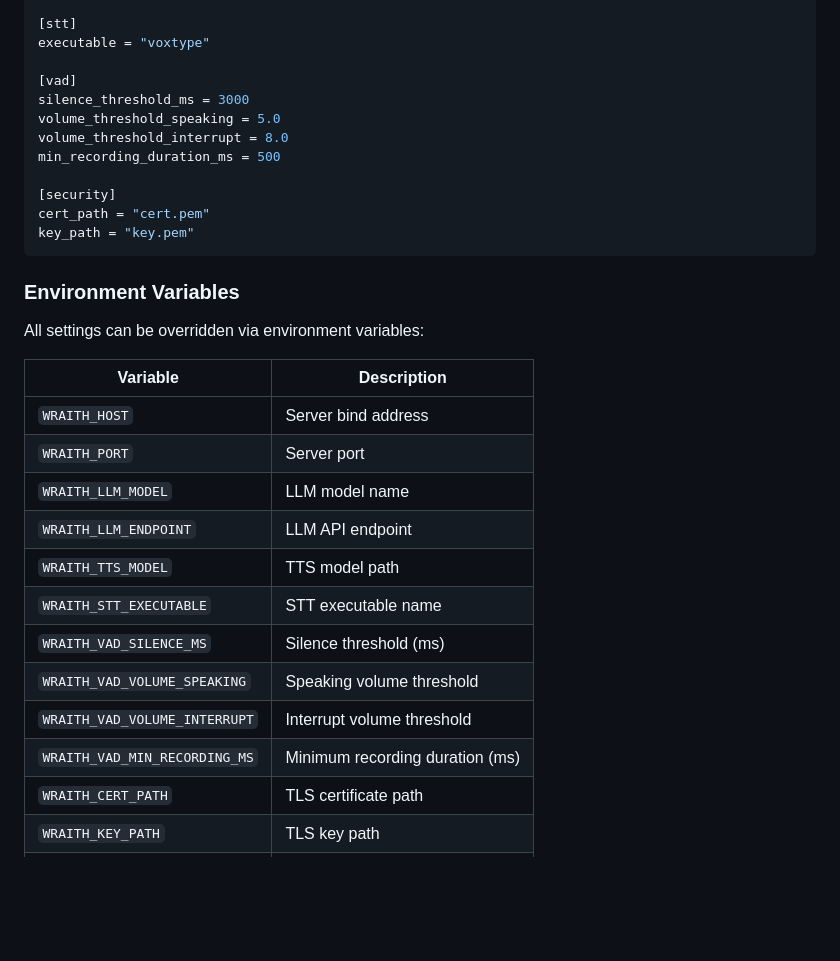
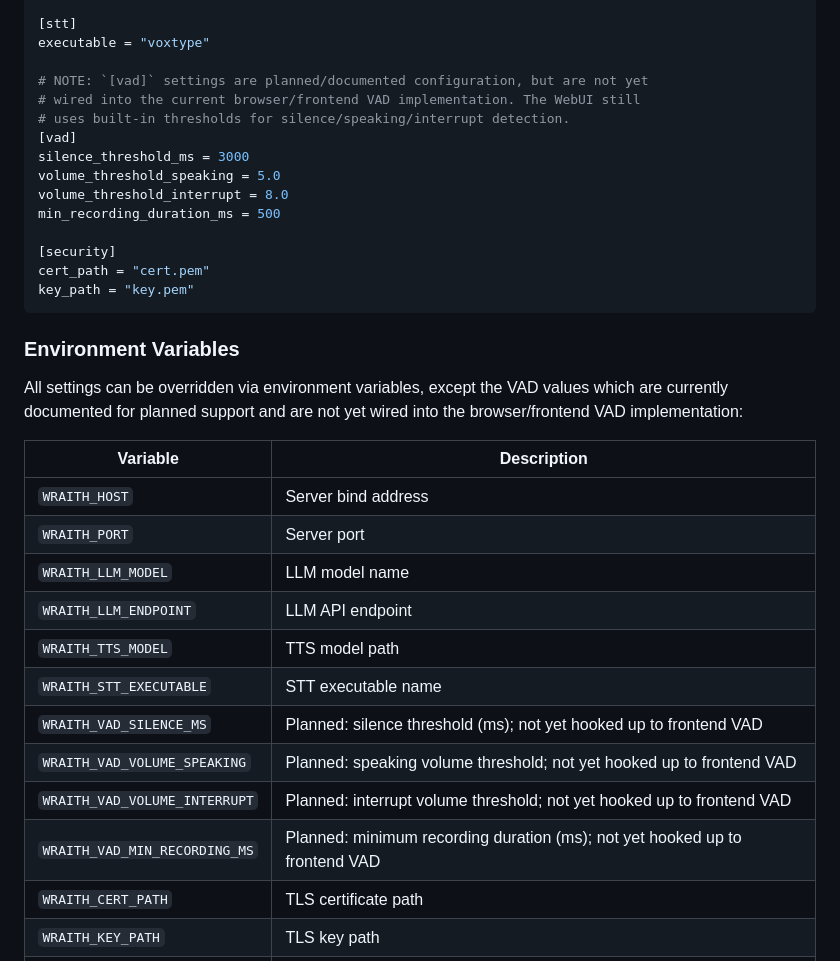
Before and after one commit to Goitseone-Themba/wraith, a Markdown page: README.md, the part around the change. GitHub-like rendering; blank space fills up the shorter version.

Commit message:
Potential fix for pull request finding
Co-authored-by: Copilot Autofix powered by AI <175728472+Copilot@users.noreply.github.com>

```diff
--- a/README.md
+++ b/README.md
@@ -208,6 +208,9 @@ model = "/home/goitseone/piper-voices/en_US-libritts_r-high.onnx"
 [stt]
 executable = "voxtype"
 
+# NOTE: `[vad]` settings are planned/documented configuration, but are not yet
+# wired into the current browser/frontend VAD implementation. The WebUI still
+# uses built-in thresholds for silence/speaking/interrupt detection.
 [vad]
 silence_threshold_ms = 3000
 volume_threshold_speaking = 5.0
@@ -221,7 +224,9 @@ key_path = "key.pem"
 
 ### Environment Variables
 
-All settings can be overridden via environment variables:
+All settings can be overridden via environment variables, except the VAD values
+which are currently documented for planned support and are not yet wired into
+the browser/frontend VAD implementation:
 
 | Variable | Description |
 |----------|-------------|
@@ -231,10 +236,10 @@ All settings can be overridden via environment variables:
 | `WRAITH_LLM_ENDPOINT` | LLM API endpoint |
 | `WRAITH_TTS_MODEL` | TTS model path |
 | `WRAITH_STT_EXECUTABLE` | STT executable name |
-| `WRAITH_VAD_SILENCE_MS` | Silence threshold (ms) |
-| `WRAITH_VAD_VOLUME_SPEAKING` | Speaking volume threshold |
-| `WRAITH_VAD_VOLUME_INTERRUPT` | Interrupt volume threshold |
-| `WRAITH_VAD_MIN_RECORDING_MS` | Minimum recording duration (ms) |
+| `WRAITH_VAD_SILENCE_MS` | Planned: silence threshold (ms); not yet hooked up to frontend VAD |
+| `WRAITH_VAD_VOLUME_SPEAKING` | Planned: speaking volume threshold; not yet hooked up to frontend VAD |
+| `WRAITH_VAD_VOLUME_INTERRUPT` | Planned: interrupt volume threshold; not yet hooked up to frontend VAD |
+| `WRAITH_VAD_MIN_RECORDING_MS` | Planned: minimum recording duration (ms); not yet hooked up to frontend VAD |
 | `WRAITH_CERT_PATH` | TLS certificate path |
 | `WRAITH_KEY_PATH` | TLS key path |
 | `WRAITH_CONFIG` | Custom config file path |
```
